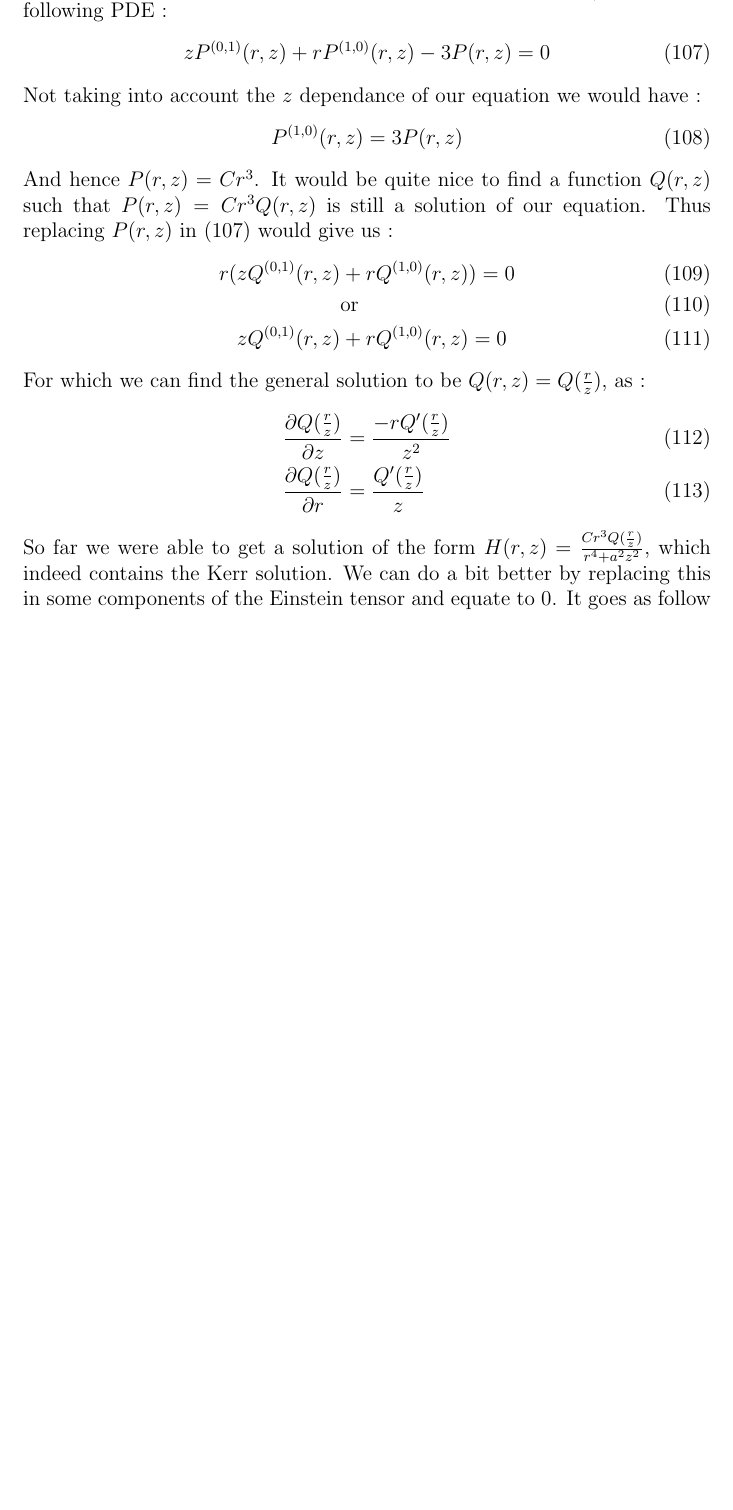
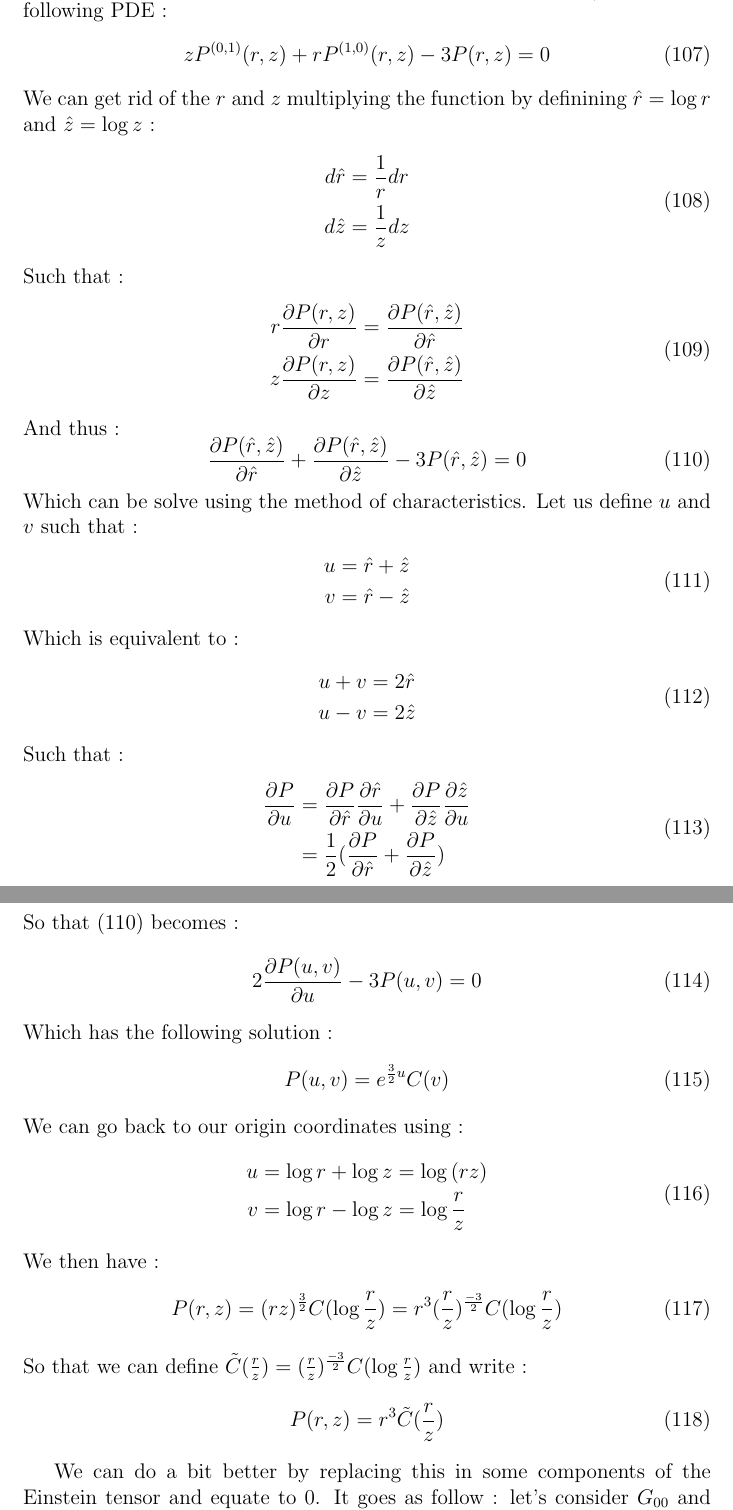
Before and after one commit to adriensas/MATHM901, a LaTeX document (Latex/Project.tex): part of page 15 of 15 before the commit and two parts of pages 15 and 16 of 16 after it, the two joined at a grey line, cut so that both start at the same text, the shorter picture padded with empty space. Compiled offline with pdfLaTeX.

Commit message:
Rewrote part of 5.4

```diff
--- a/Latex/Project.tex
+++ b/Latex/Project.tex
@@ -524,23 +524,70 @@ For which we find that $n=-1$, $m=0$ and our constant $C=-3$, therefore, now we
 \begin{equation}\label{P:Eq}
 	z P^{(0,1)}(r,z)+r P^{(1,0)}(r,z)-3P(r,z)=0
 \end{equation}
-Not taking into account the $z$ dependance of our equation we would have :
+We can get rid of the $r$ and $z$ multiplying the function by definining $\hat{r}=\log{r}$ and $\hat{z}=\log{z}$ :
 \begin{equation}
-	P^{(1,0)}(r,z)=3P(r,z)
+\begin{split}
+	d\hat{r}&=\frac{1}{r}dr\\
+	d\hat{z}&=\frac{1}{z}dz\\
+\end{split}
 \end{equation}
-And hence $P(r,z)=Cr^3$. It would be quite nice to find a function $Q(r,z)$ such that $P(r,z)=Cr^3Q(r,z)$ is still a solution of our equation.
-Thus replacing $P(r,z)$ in (\ref{P:Eq}) would give us :
-\begin{align}
-	r(z Q^{(0,1)}(r,z)&+r Q^{(1,0)}(r,z))=0\\
-	&\text{or}\\
-	z Q^{(0,1)}(r,z)&+r Q^{(1,0)}(r,z)=0
-\end{align}
-For which we can find the general solution to be $Q(r,z)=Q(\frac{r}{z})$, as :
-\begin{align}
-	&\frac{\partial Q(\frac{r}{z})}{\partial z}=\frac{-rQ'(\frac{r}{z})}{z^2}\\
-	&\frac{\partial Q(\frac{r}{z})}{\partial r}= \frac{Q'(\frac{r}{z})}{z}
-\end{align}
-So far we were able to get a solution of the form $H(r,z)=\frac{Cr^3Q(\frac{r}{z})}{r^4+a^2z^2}$, which indeed contains the Kerr solution.
+Such that :
+\begin{equation}
+\begin{split}
+	r\frac{\partial P(r,z)}{\partial r}&=\frac{\partial P(\hat r,\hat z)}{\partial \hat{r}}\\
+	z\frac{\partial P(r,z)}{\partial z}&=\frac{\partial P(\hat r,\hat z)}{\partial \hat{z}}
+\end{split}
+\end{equation}
+And thus :
+\begin{equation}\label{Equ_Hat}
+	\frac{\partial P(\hat r,\hat z)}{\partial \hat{r}}+\frac{\partial P(\hat r,\hat z)}{\partial \hat{z}}-3P(\hat r,\hat z)=0
+\end{equation}
+Which can be solve using the method of characteristics.
+Let us define $u$ and $v$ such that :
+\begin{equation}
+\begin{split}
+	u&=\hat r + \hat z\\
+	v&=\hat r - \hat z
+\end{split}
+\end{equation}
+Which is equivalent to :
+\begin{equation}
+\begin{split}
+	u+v&=2\hat r\\
+	u-v&=2\hat z
+\end{split}
+\end{equation}
+Such that :
+\begin{equation}
+\begin{split}
+	\frac{\partial P}{\partial u}&=\frac{\partial P}{\partial \hat{r}}\frac{\partial \hat r}{\partial u}+\frac{\partial P}{\partial \hat{z}}\frac{\partial \hat z}{\partial u}\\
+	&=\frac{1}{2}(\frac{\partial P}{\partial \hat{r}}+\frac{\partial P}{\partial \hat{z}})
+\end{split}
+\end{equation}
+So that (\ref{Equ_Hat}) becomes :
+\begin{equation}
+	2\frac{\partial P(u,v)}{\partial u}-3P(u,v)=0
+\end{equation}
+Which has the following solution :
+\begin{equation}
+	P(u,v)=e^{\frac{3}{2}u}C(v)
+\end{equation}
+We can go back to our origin coordinates using :
+\begin{equation}
+\begin{split}
+	u&=\log{r} + \log{z}=\log{(rz)}\\
+	v&=\log{r} - \log{z}=\log{\frac{r}{z}}
+\end{split}
+\end{equation}
+We then have :
+\begin{equation}
+	P(r,z)=(rz)^\frac{3}{2}C(\log{\frac{r}{z}})=r^3(\frac{r}{z})^\frac{-3}{2}C(\log{\frac{r}{z}})
+\end{equation}
+So that we can define $\tilde C(\frac{r}{z})=(\frac{r}{z})^\frac{-3}{2}C(\log{\frac{r}{z}})$ and write :
+\begin{equation}
+	P(r,z)=r^3\tilde C(\frac{r}{z})
+\end{equation}
+
 We can do a bit better by replacing this in some components of the Einstein tensor and equate to $0$.
 It goes as follow : let's consider $G_{00}$ and $G_{33}$ replace $H(r,z)$ by $\frac{Cr^3Q(\frac{r}{z})}{r^4+a^2z^2}$ and simplify, if we eliminate $z$ with $u=r/z$ :
 \begin{align}
```
